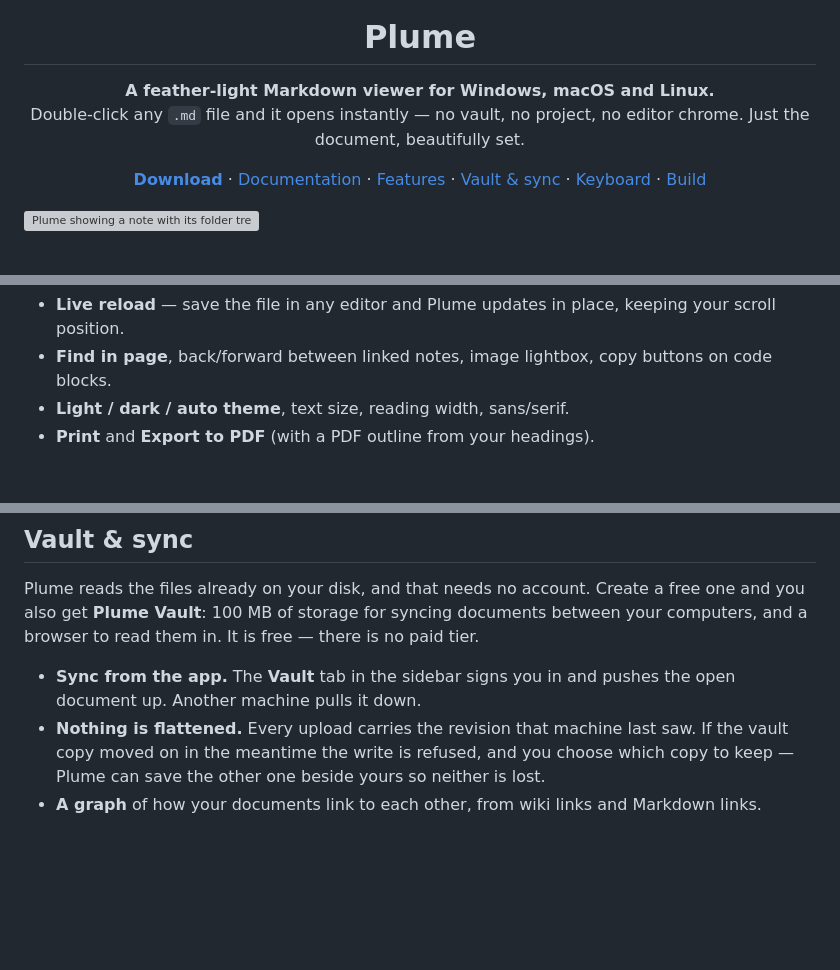
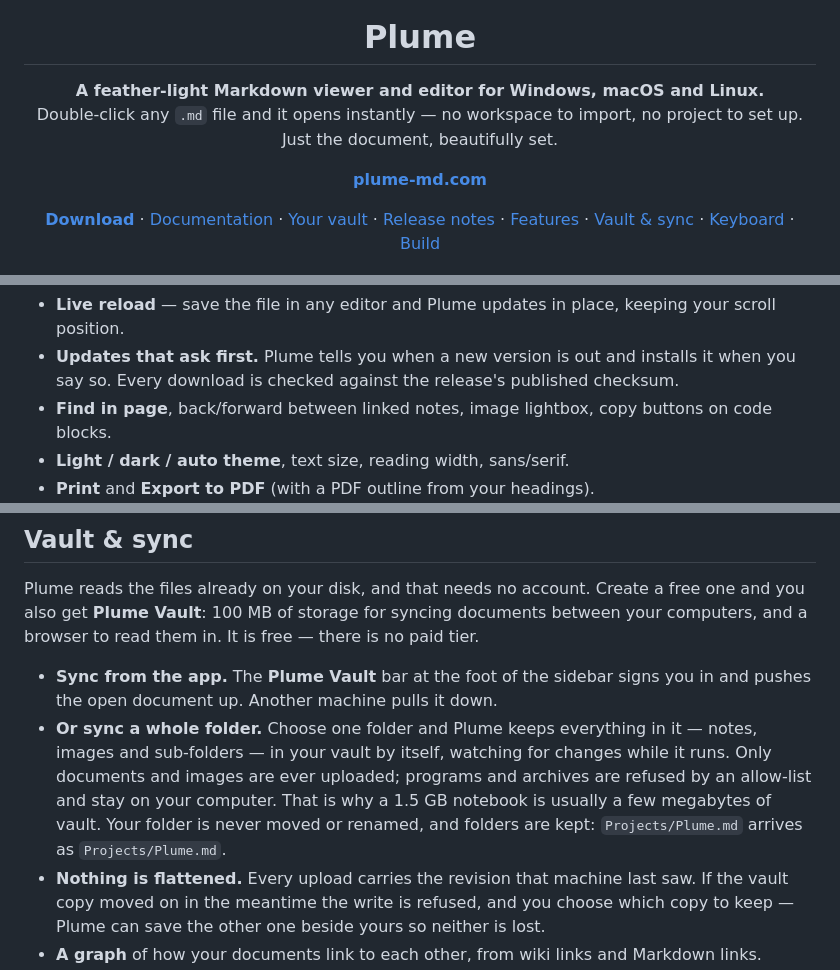
Before and after one commit to Ishan-Nim/plume, a Markdown page: README.md, 3 parts joined by grey strips. Drawn GitHub-style; blank space fills up the shorter version; grey boxes are pictures that could not be loaded.

Commit message:
Point the README at the site, and describe what Plume now does
The site URL was only in the download link. It is now under the title, with the
vault and the release notes beside it, and badges for the current release and
the licence.

The feature list predated editing, folder sync and the updater, and the vault
section still described a Vault tab that moved to the foot of the sidebar in
1.2. It also now says the thing people ask first: a 1.5 GB folder is usually a
few megabytes of vault, because only documents and images are ever uploaded.

Co-Authored-By: Claude Opus 5 (1M context) <noreply@anthropic.com>

```diff
--- a/README.md
+++ b/README.md
@@ -5,13 +5,19 @@
 <h1 align="center">Plume</h1>
 
 <p align="center">
-  <b>A feather-light Markdown viewer for Windows, macOS and Linux.</b><br>
-  Double-click any <code>.md</code> file and it opens instantly — no vault, no project, no editor chrome. Just the document, beautifully set.
+  <b>A feather-light Markdown viewer and editor for Windows, macOS and Linux.</b><br>
+  Double-click any <code>.md</code> file and it opens instantly — no workspace to import, no project to set up. Just the document, beautifully set.
+</p>
+
+<p align="center">
+  <a href="https://plume-md.com"><b>plume-md.com</b></a>
 </p>
 
 <p align="center">
   <a href="https://plume-md.com/download.html"><b>Download</b></a> ·
   <a href="https://plume-md.com/docs.html">Documentation</a> ·
+  <a href="https://plume-md.com/app.html">Your vault</a> ·
+  <a href="RELEASE-NOTES.md">Release notes</a> ·
   <a href="#features">Features</a> ·
   <a href="#vault">Vault &amp; sync</a> ·
   <a href="#keyboard">Keyboard</a> ·
@@ -37,4 +50,5 @@
 - **Live reload** — save the file in any editor and Plume updates in place, keeping your scroll position.
+- **Updates that ask first.** Plume tells you when a new version is out and installs it when you say so. Every download is checked against the release's published checksum.
 - **Find in page**, back/forward between linked notes, image lightbox, copy buttons on code blocks.
 - **Light / dark / auto theme**, text size, reading width, sans/serif.
 - **Print** and **Export to PDF** (with a PDF outline from your headings).
@@ -47,8 +61,14 @@ Plume reads the files already on your disk, and that needs no account. Create a
 one and you also get **Plume Vault**: 100 MB of storage for syncing documents between
 your computers, and a browser to read them in. It is free — there is no paid tier.
 
-- **Sync from the app.** The **Vault** tab in the sidebar signs you in and pushes the
-  open document up. Another machine pulls it down.
+- **Sync from the app.** The **Plume Vault** bar at the foot of the sidebar signs you in
+  and pushes the open document up. Another machine pulls it down.
+- **Or sync a whole folder.** Choose one folder and Plume keeps everything in it — notes,
+  images and sub-folders — in your vault by itself, watching for changes while it runs.
+  Only documents and images are ever uploaded; programs and archives are refused by an
+  allow-list and stay on your computer. That is why a 1.5 GB notebook is usually a few
+  megabytes of vault. Your folder is never moved or renamed, and folders are kept:
+  `Projects/Plume.md` arrives as `Projects/Plume.md`.
 - **Nothing is flattened.** Every upload carries the revision that machine last saw. If
   the vault copy moved on in the meantime the write is refused, and you choose which
   copy to keep — Plume can save the other one beside yours so neither is lost.
```
Also changed, not shown: other parts of README.md (+7 -0 lines).
